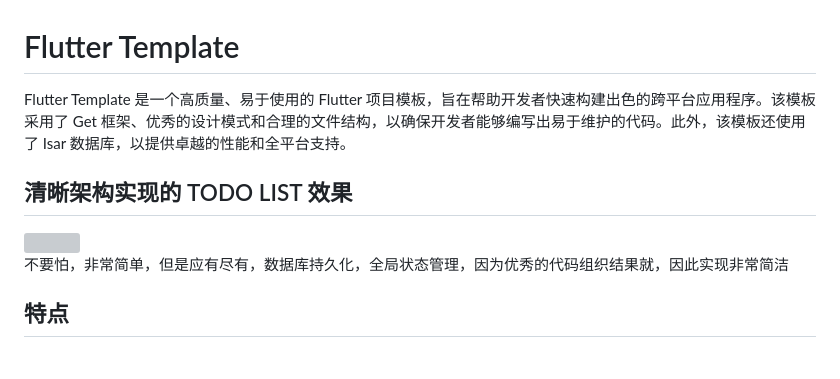
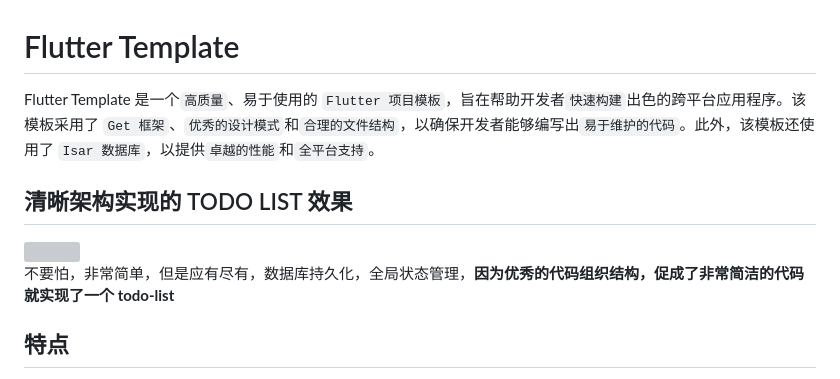
Before and after one commit to bravekingzhang/flutter_template, a Markdown page: README.md, the part around the change. Drawn GitHub-style; grey boxes are pictures that could not be loaded.

Commit message:
feat: 增加readme

```diff
--- a/README.md
+++ b/README.md
@@ -1,12 +1,12 @@
 # Flutter Template
 
-Flutter Template 是一个高质量、易于使用的 Flutter 项目模板，旨在帮助开发者快速构建出色的跨平台应用程序。该模板采用了 Get 框架、优秀的设计模式和合理的文件结构，以确保开发者能够编写出易于维护的代码。此外，该模板还使用了 Isar 数据库，以提供卓越的性能和全平台支持。
+Flutter Template 是一个`高质量`、易于使用的 `Flutter 项目模板`，旨在帮助开发者`快速构建`出色的跨平台应用程序。该模板采用了 `Get 框架`、`优秀的设计模式`和`合理的文件结构`，以确保开发者能够编写出`易于维护的代码`。此外，该模板还使用了 `Isar 数据库`，以提供`卓越的性能`和`全平台支持`。
 
 ## 清晰架构实现的 TODO LIST 效果
 
 <img src="https://github.com/bravekingzhang/flutter_template_mason/blob/main/artificial/demo.gif"  style="width: 50%;">
 
-不要怕，非常简单，但是应有尽有，数据库持久化，全局状态管理，因为优秀的代码组织结果就，因此实现非常简洁
+不要怕，非常简单，但是应有尽有，数据库持久化，全局状态管理，**因为优秀的代码组织结构，促成了非常简洁的代码就实现了一个 todo-list**
 
 ## 特点
 
```
